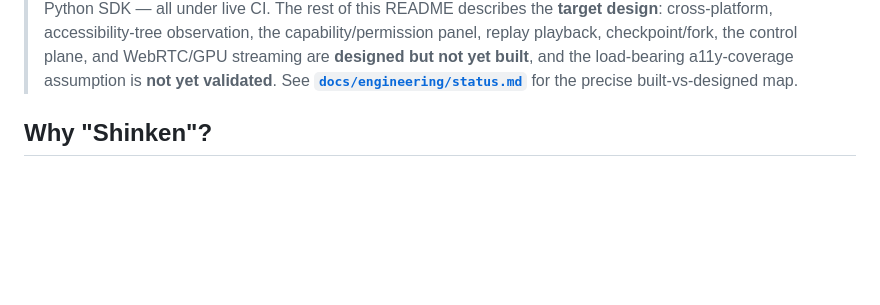
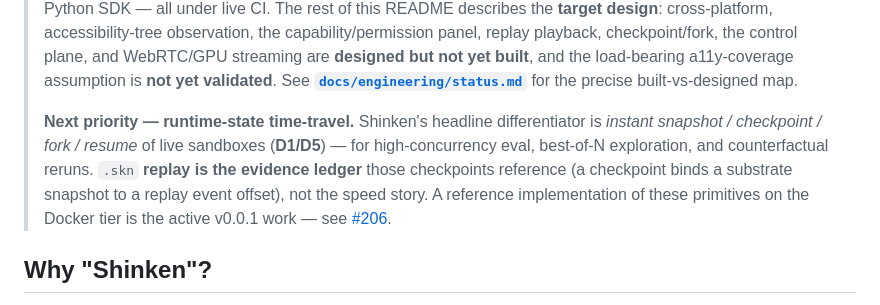
Before and after one commit to Meirtz/Shinken, a Markdown page: README.md, the part around the change. Rendered like a GitHub page; blank space fills up the shorter version.

Commit message:
docs(#206): re-weight narrative — runtime-state is the differentiator, replay the evidence ledger (#208)
Reflects the runtime-state-over-replay priority (#206): the README status block
and engineering/status.md now name instant snapshot/checkpoint/fork/resume
(D1/D5) as the headline differentiator and the active v0.0.1 priority, with
`.skn` replay framed as the evidence ledger those checkpoints reference (a
checkpoint binds a substrate snapshot to a replay event offset, #42) — not the
speed story. status.md also records that the provider interface now exists (#207)
but no provider implements it yet (Docker reference tier is next).

Docs-only. Part of #206.

```diff
--- a/README.md
+++ b/README.md
@@ -30,6 +30,13 @@ manager.
 > checkpoint/fork, the control plane, and WebRTC/GPU streaming are **designed but not yet built**,
 > and the load-bearing a11y-coverage assumption is **not yet validated**. See
 > **[`docs/engineering/status.md`](docs/engineering/status.md)** for the precise built-vs-designed map.
+>
+> **Next priority — runtime-state time-travel.** Shinken's headline differentiator is *instant
+> snapshot / checkpoint / fork / resume* of live sandboxes (**D1/D5**) — for high-concurrency eval,
+> best-of-N exploration, and counterfactual reruns. `.skn` **replay is the evidence ledger** those
+> checkpoints reference (a checkpoint binds a substrate snapshot to a replay event offset), not the
+> speed story. A reference implementation of these primitives on the Docker tier is the active
+> v0.0.1 work — see [#206](https://github.com/Meirtz/Shinken/issues/206).
 
 ## Why "Shinken"?
 
```
Also changed, not shown: docs/engineering/status.md (+1 -1 lines).
